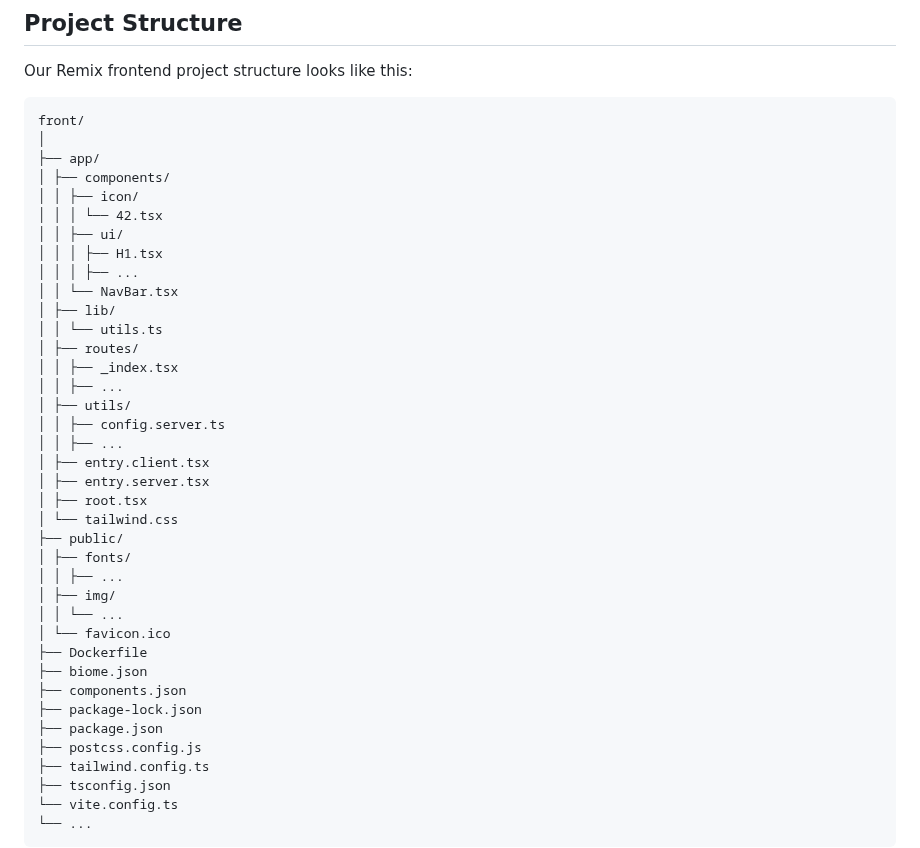
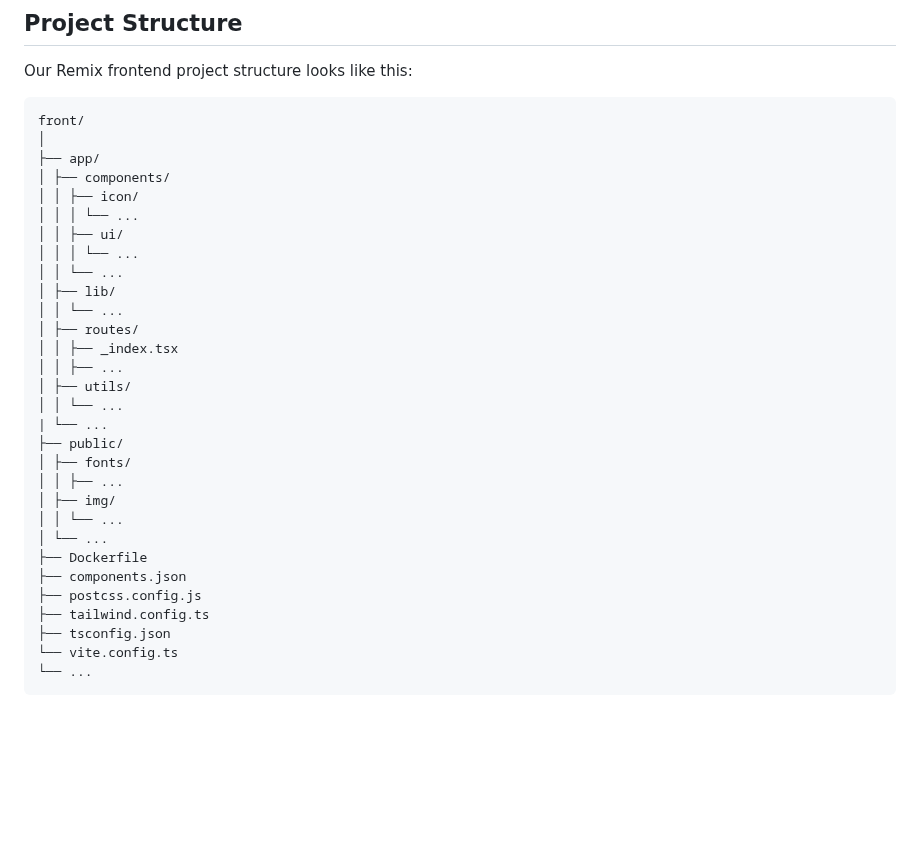
Before and after one commit to 42-student-council/website, a Markdown page: .github/docs/REMIX.md, the part around the change. GitHub-like rendering; blank space fills up the shorter version.

```diff
--- a/.github/docs/REMIX.md
+++ b/.github/docs/REMIX.md
@@ -15,34 +15,26 @@ front/
 ├── app/
 │ ├── components/
 │ │ ├── icon/
-│ │ │ └── 42.tsx
+│ │ │ └── ...
 │ │ ├── ui/
-│ │ │ ├── H1.tsx
-│ │ │ ├── ...
-│ │ └── NavBar.tsx
+│ │ │ └── ...
+│ │ └── ...
 │ ├── lib/
-│ │ └── utils.ts
+│ │ └── ...
 │ ├── routes/
 │ │ ├── _index.tsx
 │ │ ├── ...
 │ ├── utils/
-│ │ ├── config.server.ts
-│ │ ├── ...
-│ ├── entry.client.tsx
-│ ├── entry.server.tsx
-│ ├── root.tsx
-│ └── tailwind.css
+│ │ └── ...
+| └── ...
 ├── public/
 │ ├── fonts/
 │ │ ├── ...
 │ ├── img/
 │ │ └── ...
-│ └── favicon.ico
+│ └── ...
 ├── Dockerfile
-├── biome.json
 ├── components.json
-├── package-lock.json
-├── package.json
 ├── postcss.config.js
 ├── tailwind.config.ts
 ├── tsconfig.json
```
